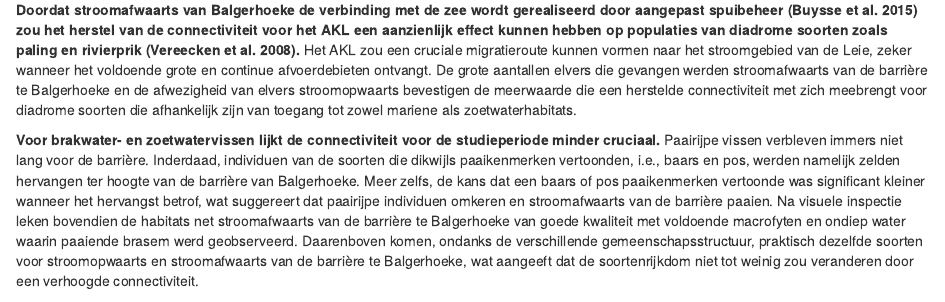
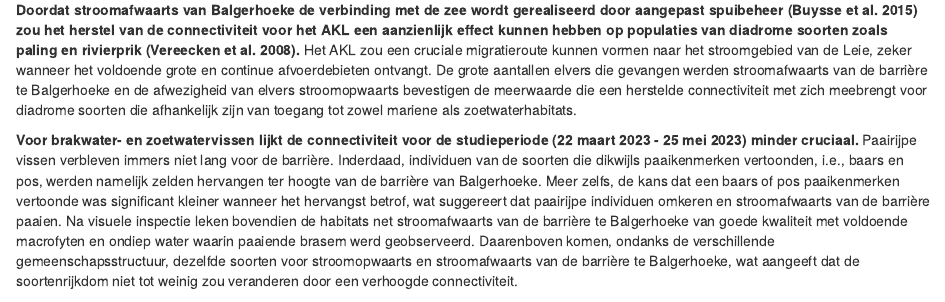
Before and after one commit to inbo/rapport-akl-vispasseerbaarheid, an R Markdown document (04_discussie.Rmd): the page in a window 1100 px wide, from 230 px down. Rendered offline with R 4.5, knitr and Pandoc, with nearby package versions; drawn as R Markdown's standard HTML page in place of the format the file asks for.

Commit message:
Update 04_discussie.Rmd

```diff
--- a/04_discussie.Rmd
+++ b/04_discussie.Rmd
@@ -6,5 +6,5 @@ Connectiviteit van de Vlaamse waterlopen is een belangrijk streefpunt voor de be
 
 **Doordat stroomafwaarts van Balgerhoeke de verbinding met de zee wordt gerealiseerd door aangepast spuibeheer [@buysse2015] zou het herstel van de connectiviteit voor het AKL een aanzienlijk effect kunnen hebben op populaties van diadrome soorten zoals paling en rivierprik [@vereecken2008].** Het AKL zou een cruciale migratieroute kunnen vormen naar het stroomgebied van de Leie, zeker wanneer het voldoende grote en continue afvoerdebieten ontvangt. De grote aantallen elvers die gevangen werden stroomafwaarts van de barrière te Balgerhoeke en de afwezigheid van elvers stroomopwaarts bevestigen de meerwaarde die een herstelde connectiviteit met zich meebrengt voor diadrome soorten die afhankelijk zijn van toegang tot zowel mariene als zoetwaterhabitats.
 
-**Voor brakwater- en zoetwatervissen lijkt de connectiviteit voor de studieperiode minder cruciaal.** Paairijpe vissen verbleven immers niet lang voor de barrière. Inderdaad, individuen van de soorten die dikwijls paaikenmerken vertoonden, i.e., baars en pos, werden namelijk zelden hervangen ter hoogte van de barrière van Balgerhoeke. Meer zelfs, de kans dat een baars of pos paaikenmerken vertoonde was significant kleiner wanneer het hervangst betrof, wat suggereert dat paairijpe individuen omkeren en stroomafwaarts van de barrière paaien. Na visuele inspectie leken bovendien de habitats net stroomafwaarts van de barrière te Balgerhoeke van goede kwaliteit met voldoende macrofyten en ondiep water waarin paaiende brasem werd geobserveerd. Daarenboven komen, ondanks de verschillende gemeenschapsstructuur, praktisch dezelfde soorten voor stroomopwaarts en stroomafwaarts van de barrière te Balgerhoeke, wat aangeeft dat de soortenrijkdom niet tot weinig zou veranderen door een verhoogde connectiviteit.
+**Voor brakwater- en zoetwatervissen lijkt de connectiviteit voor de studieperiode (22 maart 2023 - 25 mei 2023) minder cruciaal.** Paairijpe vissen verbleven immers niet lang voor de barrière. Inderdaad, individuen van de soorten die dikwijls paaikenmerken vertoonden, i.e., baars en pos, werden namelijk zelden hervangen ter hoogte van de barrière van Balgerhoeke. Meer zelfs, de kans dat een baars of pos paaikenmerken vertoonde was significant kleiner wanneer het hervangst betrof, wat suggereert dat paairijpe individuen omkeren en stroomafwaarts van de barrière paaien. Na visuele inspectie leken bovendien de habitats net stroomafwaarts van de barrière te Balgerhoeke van goede kwaliteit met voldoende macrofyten en ondiep water waarin paaiende brasem werd geobserveerd. Daarenboven komen, ondanks de verschillende gemeenschapsstructuur, dezelfde soorten voor stroomopwaarts en stroomafwaarts van de barrière te Balgerhoeke, wat aangeeft dat de soortenrijkdom niet tot weinig zou veranderen door een verhoogde connectiviteit.
 
```
Also changed, not shown: 04_discussie.Rmd (2 more changed lines).
